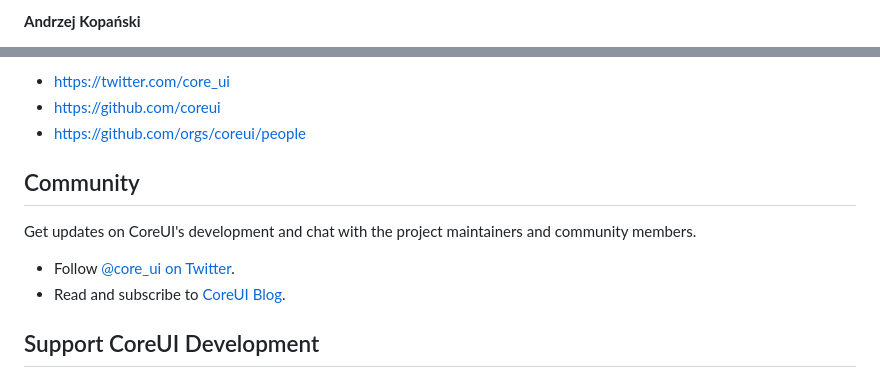
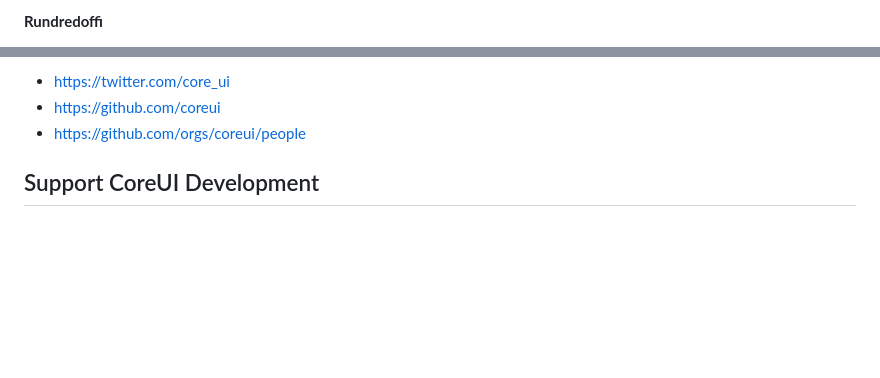
Before and after one commit to Technova-Inc/track-it, a Markdown page: README.md, 2 parts joined by grey strips. GitHub-like rendering; blank space fills up the shorter version.

```diff
--- a/README.md
+++ b/README.md
@@ -153,3 +112,3 @@ See [the Releases section of our project](https://github.com/coreui/coreui-free-
 
-**Andrzej Kopański**
+**Rundredoffi**
 
@@ -161,12 +120,6 @@ See [the Releases section of our project](https://github.com/coreui/coreui-free-
 * <https://github.com/coreui>
 * <https://github.com/orgs/coreui/people>
 
-## Community
-
-Get updates on CoreUI's development and chat with the project maintainers and community members.
-
-- Follow [@core_ui on Twitter](https://twitter.com/core_ui).
-- Read and subscribe to [CoreUI Blog](https://coreui.io/blog/).
 
 ## Support CoreUI Development
 
```
Also changed, not shown: other parts of README.md (+8 -49 lines).
